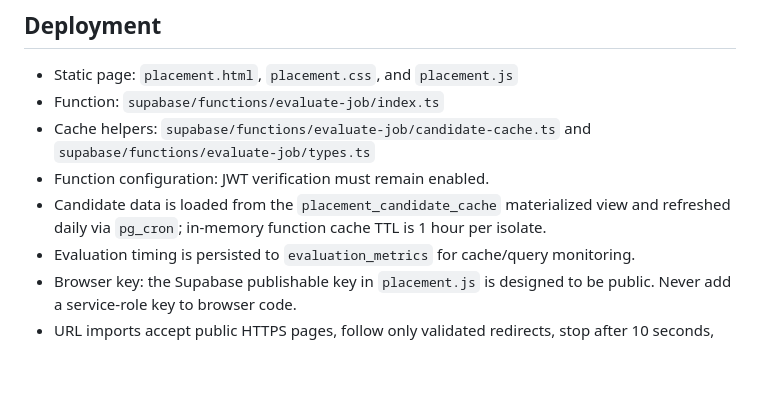
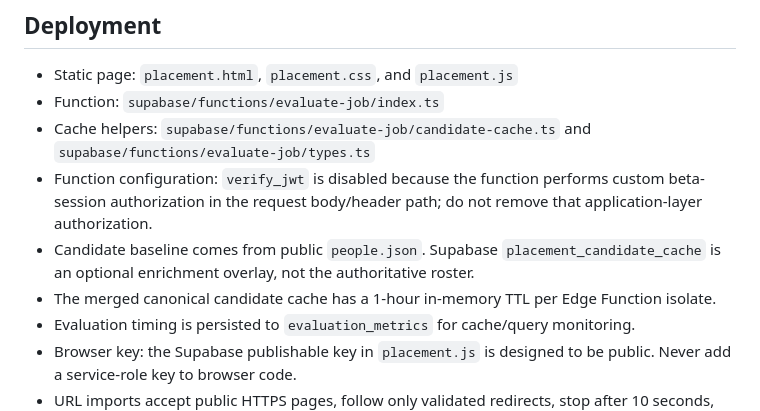
Before and after one commit to irvinthev/Ex-GH-Layoff-Repo, a Markdown page: PLACEMENT.md, the part around one of its changes. Drawn GitHub-style; blank space fills up the shorter version.

```diff
--- a/PLACEMENT.md
+++ b/PLACEMENT.md
@@ -36,8 +58,9 @@ Scores are deterministic decision support. They are not hiring recommendations a
 - Static page: `placement.html`, `placement.css`, and `placement.js`
 - Function: `supabase/functions/evaluate-job/index.ts`
 - Cache helpers: `supabase/functions/evaluate-job/candidate-cache.ts` and `supabase/functions/evaluate-job/types.ts`
-- Function configuration: JWT verification must remain enabled.
-- Candidate data is loaded from the `placement_candidate_cache` materialized view and refreshed daily via `pg_cron`; in-memory function cache TTL is 1 hour per isolate.
+- Function configuration: `verify_jwt` is disabled because the function performs custom beta-session authorization in the request body/header path; do not remove that application-layer authorization.
+- Candidate baseline comes from public `people.json`. Supabase `placement_candidate_cache` is an optional enrichment overlay, not the authoritative roster.
+- The merged canonical candidate cache has a 1-hour in-memory TTL per Edge Function isolate.
 - Evaluation timing is persisted to `evaluation_metrics` for cache/query monitoring.
 - Browser key: the Supabase publishable key in `placement.js` is designed to be public. Never add a service-role key to browser code.
 - URL imports accept public HTTPS pages, follow only validated redirects, stop after 10 seconds, and limit downloaded HTML to 1 MB. Imported descriptions are not saved by this MVP.
```
Also changed, not shown: other parts of PLACEMENT.md (+35 -13 lines).
